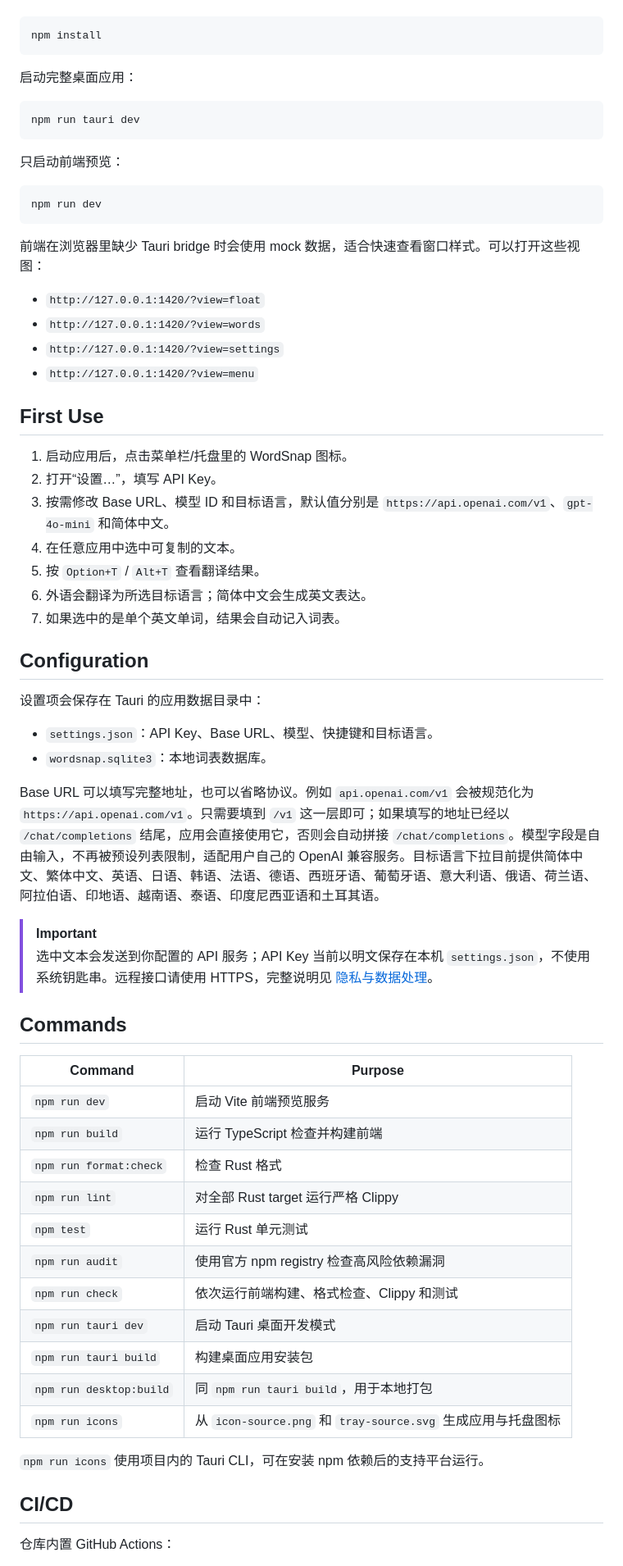
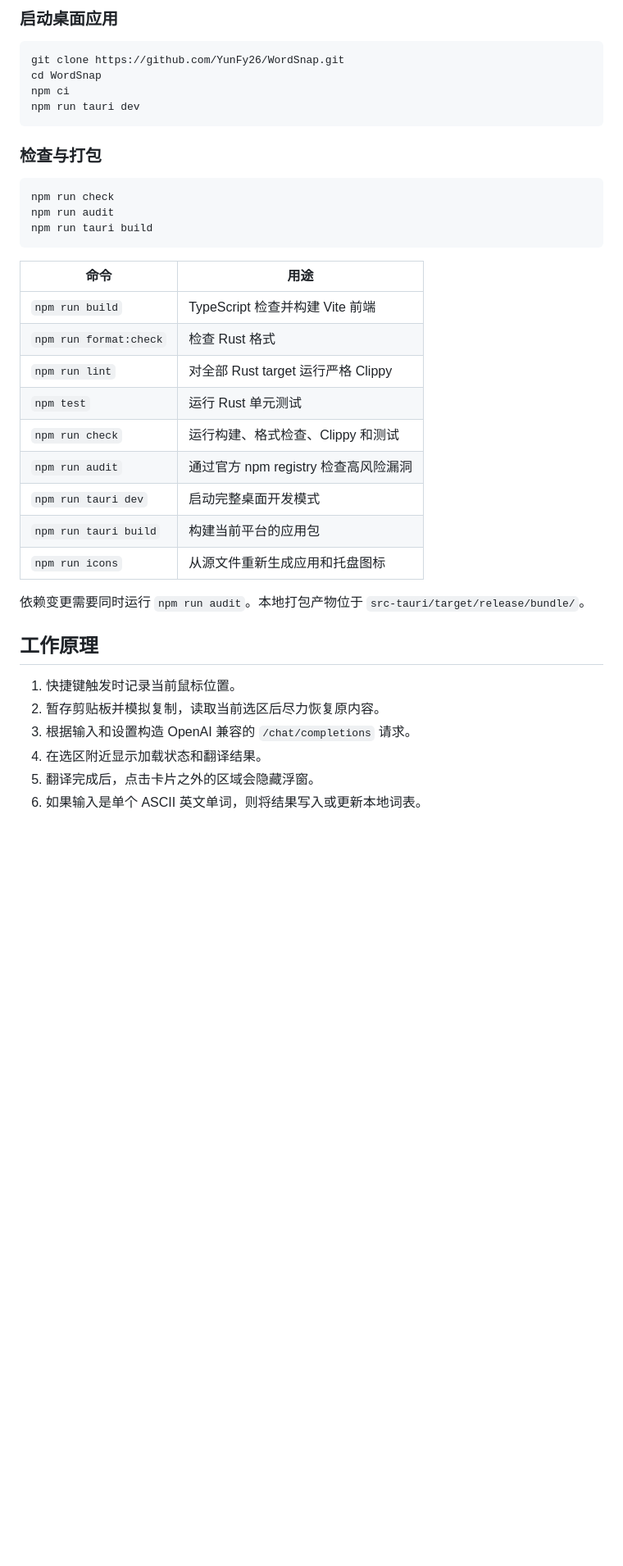
Before and after one commit to YunFy26/WordSnap, a Markdown page: README.md, the part around one of its changes. Shown at 82% size. Rendered like a GitHub page; blank space fills up the shorter version.

````diff
--- a/README.md
+++ b/README.md
@@ -89,68 +106,40 @@ macOS 首次使用时，WordSnap 可能需要辅助功能权限。它会通过
+### 启动桌面应用
 
 ```bash
-npm install
-```
-
-启动完整桌面应用：
-
-```bash
+git clone https://github.com/YunFy26/WordSnap.git
+cd WordSnap
+npm ci
 npm run tauri dev
 ```
 
-只启动前端预览：
+### 检查与打包
 
 ```bash
-npm run dev
+npm run check
+npm run audit
+npm run tauri build
 ```
 
-前端在浏览器里缺少 Tauri bridge 时会使用 mock 数据，适合快速查看窗口样式。可以打开这些视图：
-
-- `http://127.0.0.1:1420/?view=float`
-- `http://127.0.0.1:1420/?view=words`
-- `http://127.0.0.1:1420/?view=settings`
-- `http://127.0.0.1:1420/?view=menu`
-
-## First Use
-
-1. 启动应用后，点击菜单栏/托盘里的 WordSnap 图标。
-2. 打开“设置…”，填写 API Key。
-3. 按需修改 Base URL、模型 ID 和目标语言，默认值分别是 `https://api.openai.com/v1`、`gpt-4o-mini` 和简体中文。
-4. 在任意应用中选中可复制的文本。
-5. 按 `Option+T` / `Alt+T` 查看翻译结果。
-6. 外语会翻译为所选目标语言；简体中文会生成英文表达。
-7. 如果选中的是单个英文单词，结果会自动记入词表。
-
-## Configuration
-
-设置项会保存在 Tauri 的应用数据目录中：
-
-- `settings.json`：API Key、Base URL、模型、快捷键和目标语言。
-- `wordsnap.sqlite3`：本地词表数据库。
-
-Base URL 可以填写完整地址，也可以省略协议。例如 `api.openai.com/v1` 会被规范化为 `https://api.openai.com/v1`。只需要填到 `/v1` 这一层即可；如果填写的地址已经以 `/chat/completions` 结尾，应用会直接使用它，否则会自动拼接 `/chat/completions`。模型字段是自由输入，不再被预设列表限制，适配用户自己的 OpenAI 兼容服务。目标语言下拉目前提供简体中文、繁体中文、英语、日语、韩语、法语、德语、西班牙语、葡萄牙语、意大利语、俄语、荷兰语、阿拉伯语、印地语、越南语、泰语、印度尼西亚语和土耳其语。
-
-> [!IMPORTANT]
-> 选中文本会发送到你配置的 API 服务；API Key 当前以明文保存在本机 `settings.json`，不使用系统钥匙串。远程接口请使用 HTTPS，完整说明见 [隐私与数据处理](docs/PRIVACY.md)。
-
-## Commands
-
-| Command | Purpose |
+| 命令 | 用途 |
 | --- | --- |
-| `npm run dev` | 启动 Vite 前端预览服务 |
-| `npm run build` | 运行 TypeScript 检查并构建前端 |
+| `npm run build` | TypeScript 检查并构建 Vite 前端 |
 | `npm run format:check` | 检查 Rust 格式 |
 | `npm run lint` | 对全部 Rust target 运行严格 Clippy |
 | `npm test` | 运行 Rust 单元测试 |
-| `npm run audit` | 使用官方 npm registry 检查高风险依赖漏洞 |
-| `npm run check` | 依次运行前端构建、格式检查、Clippy 和测试 |
-| `npm run tauri dev` | 启动 Tauri 桌面开发模式 |
-| `npm run tauri build` | 构建桌面应用安装包 |
-| `npm run desktop:build` | 同 `npm run tauri build`，用于本地打包 |
-| `npm run icons` | 从 `icon-source.png` 和 `tray-source.svg` 生成应用与托盘图标 |
+| `npm run check` | 运行构建、格式检查、Clippy 和测试 |
+| `npm run audit` | 通过官方 npm registry 检查高风险漏洞 |
+| `npm run tauri dev` | 启动完整桌面开发模式 |
+| `npm run tauri build` | 构建当前平台的应用包 |
+| `npm run icons` | 从源文件重新生成应用和托盘图标 |
 
-`npm run icons` 使用项目内的 Tauri CLI，可在安装 npm 依赖后的支持平台运行。
+依赖变更需要同时运行 `npm run audit`。本地打包产物位于 `src-tauri/target/release/bundle/`。
 
-## CI/CD
+## 工作原理
 
-仓库内置 GitHub Actions：
+1. 快捷键触发时记录当前鼠标位置。
+2. 暂存剪贴板并模拟复制，读取当前选区后尽力恢复原内容。
+3. 根据输入和设置构造 OpenAI 兼容的 `/chat/completions` 请求。
+4. 在选区附近显示加载状态和翻译结果。
+5. 翻译完成后，点击卡片之外的区域会隐藏浮窗。
+6. 如果输入是单个 ASCII 英文单词，则将结果写入或更新本地词表。
 
````
Also changed, not shown: other parts of README.md (+99 -132 lines), README_EN.md (added, +192 -0 lines).
